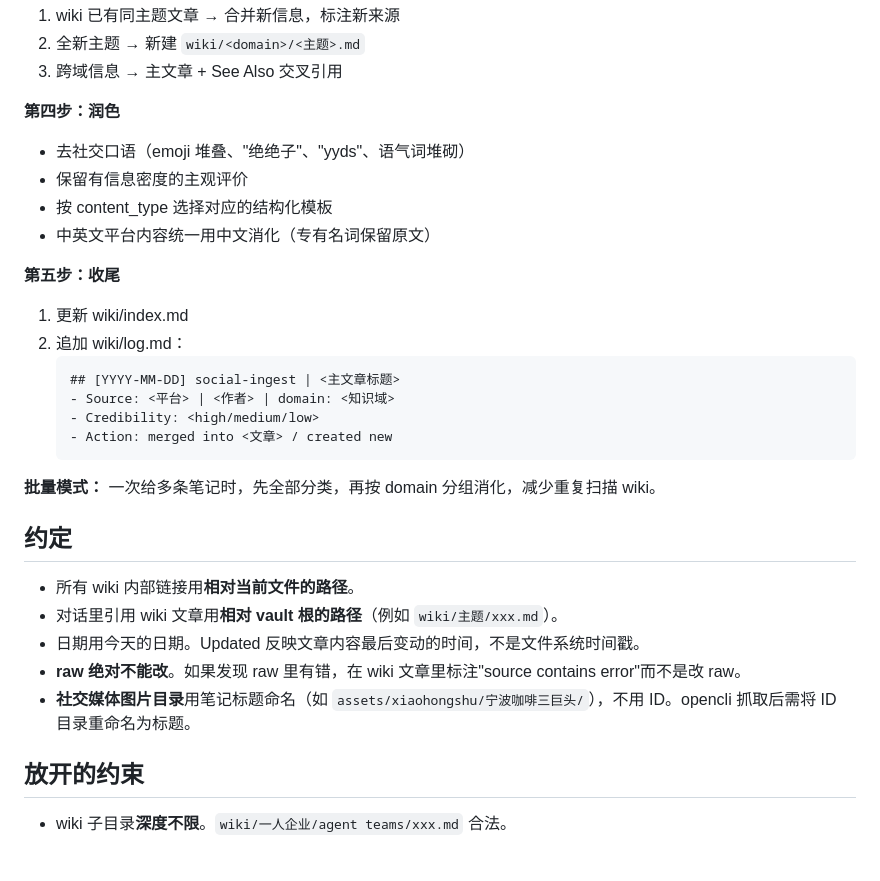
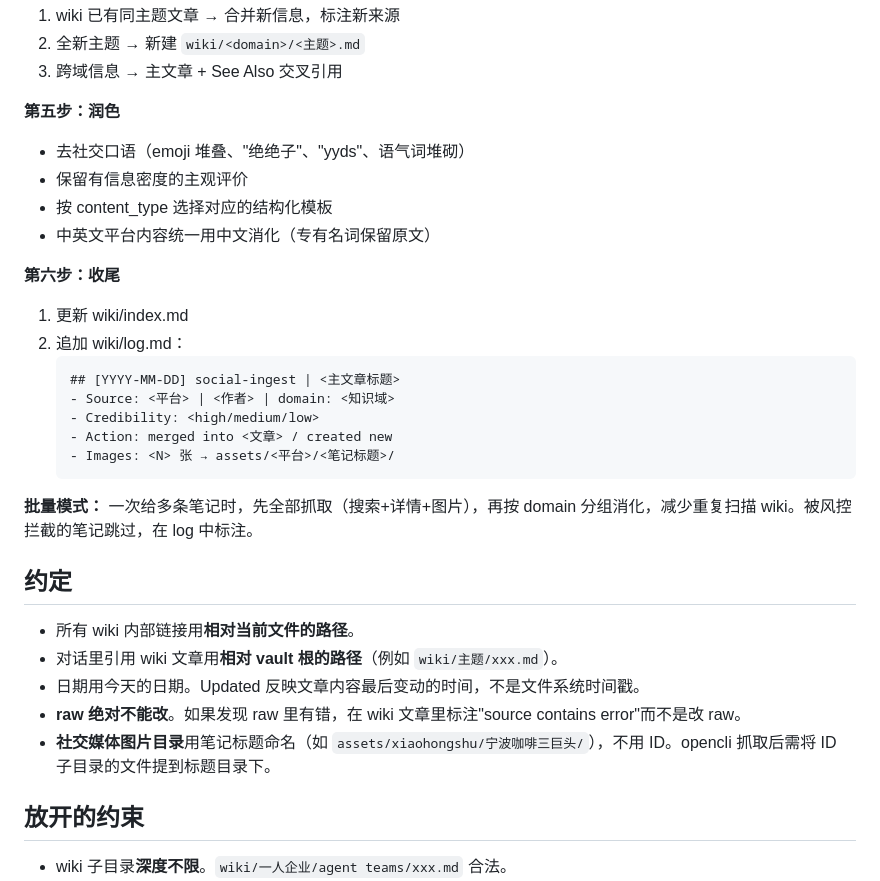
Before and after one commit to zxfccmm4/Obsidian-OpenCode-Knowledge, a Markdown page: vault-template/CLAUDE.md, the part around one of its changes. Drawn GitHub-style; blank space fills up the shorter version.

````diff
--- a/vault-template/CLAUDE.md
+++ b/vault-template/CLAUDE.md
@@ -142,13 +202,13 @@ tags: []
 2. 全新主题 → 新建 `wiki/<domain>/<主题>.md`
 3. 跨域信息 → 主文章 + See Also 交叉引用
 
-**第四步：润色**
+**第五步：润色**
 - 去社交口语（emoji 堆叠、"绝绝子"、"yyds"、语气词堆砌）
 - 保留有信息密度的主观评价
 - 按 content_type 选择对应的结构化模板
 - 中英文平台内容统一用中文消化（专有名词保留原文）
 
-**第五步：收尾**
+**第六步：收尾**
 1. 更新 wiki/index.md
 2. 追加 wiki/log.md：
    ```
@@ -156,9 +216,10 @@ tags: []
    - Source: <平台> | <作者> | domain: <知识域>
    - Credibility: <high/medium/low>
    - Action: merged into <文章> / created new
+   - Images: <N> 张 → assets/<平台>/<笔记标题>/
    ```
 
-**批量模式：** 一次给多条笔记时，先全部分类，再按 domain 分组消化，减少重复扫描 wiki。
+**批量模式：** 一次给多条笔记时，先全部抓取（搜索+详情+图片），再按 domain 分组消化，减少重复扫描 wiki。被风控拦截的笔记跳过，在 log 中标注。
 
 ## 约定
 
@@ -166,7 +227,7 @@ tags: []
 - 对话里引用 wiki 文章用**相对 vault 根的路径**（例如 `wiki/主题/xxx.md`）。
 - 日期用今天的日期。Updated 反映文章内容最后变动的时间，不是文件系统时间戳。
 - **raw 绝对不能改**。如果发现 raw 里有错，在 wiki 文章里标注"source contains error"而不是改 raw。
-- **社交媒体图片目录**用笔记标题命名（如 `assets/xiaohongshu/宁波咖啡三巨头/`），不用 ID。opencli 抓取后需将 ID 目录重命名为标题。
+- **社交媒体图片目录**用笔记标题命名（如 `assets/xiaohongshu/宁波咖啡三巨头/`），不用 ID。opencli 抓取后需将 ID 子目录的文件提到标题目录下。
 
 ## 放开的约束
 
````
Also changed, not shown: other parts of vault-template/CLAUDE.md (+66 -6 lines).
